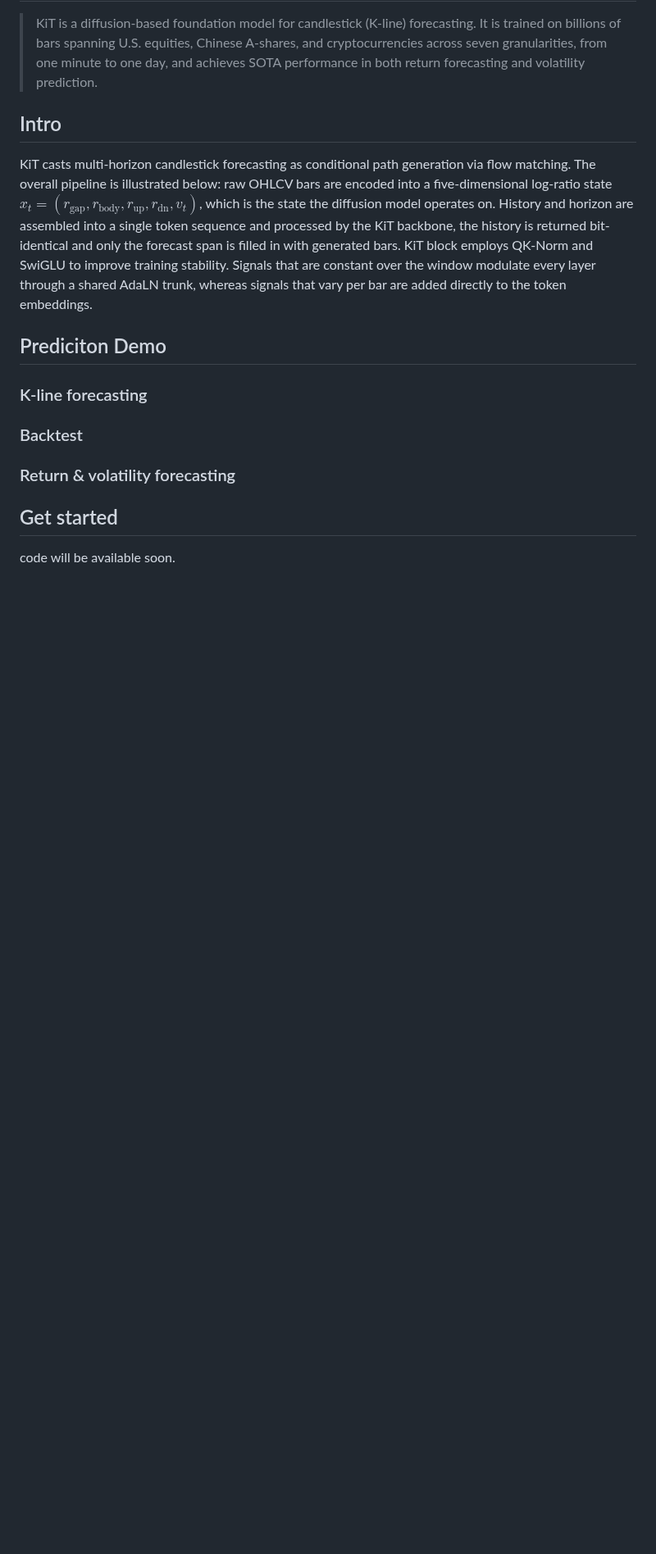
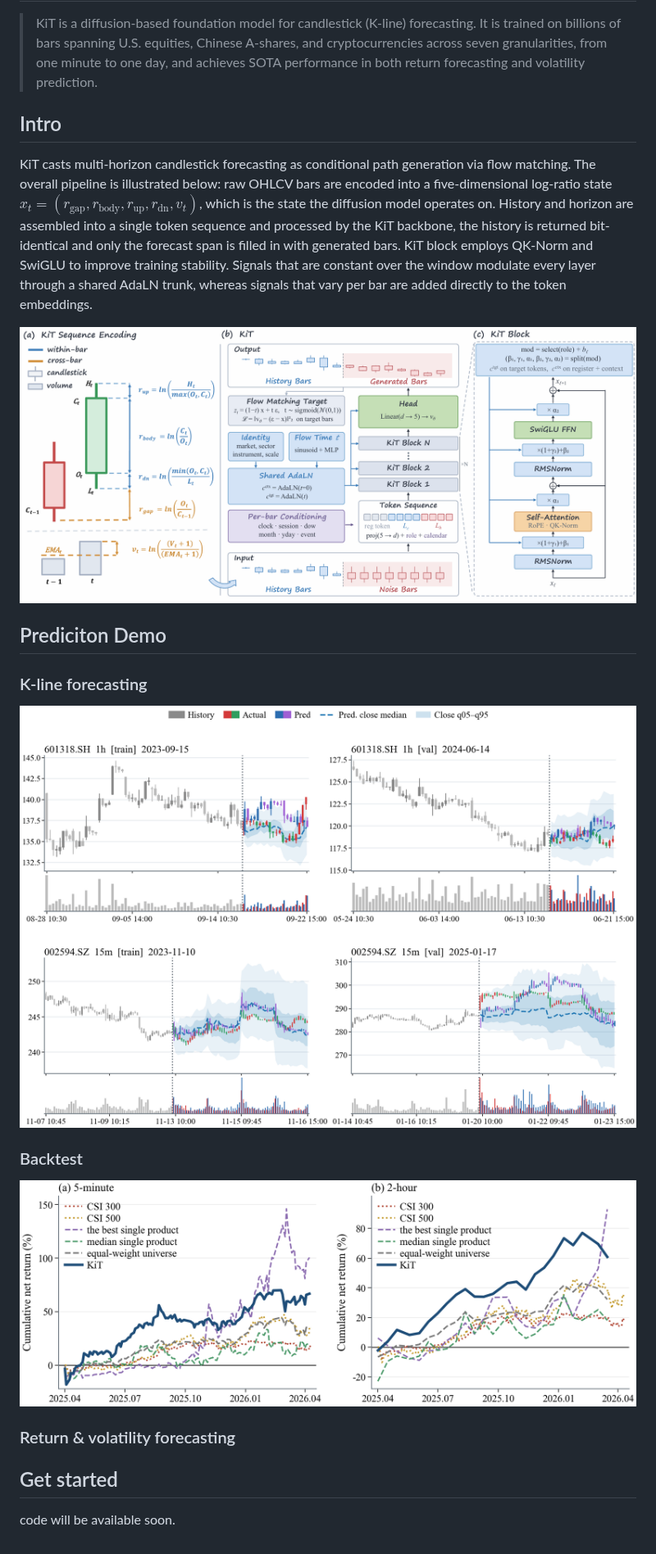
Before and after one commit to Luciferbobo/KiT, a Markdown page: README.md, the part around the change. Shown at 82% size. Drawn GitHub-style; pictures changed too: assets/backtest_two_scales.png (added), assets/forecast_cases_four.png (added), assets/main.png (added); blank space fills up the shorter version.

Commit message:
Add README figures

```diff
--- a/README.md
+++ b/README.md
@@ -8,11 +8,17 @@
 
 KiT casts multi-horizon candlestick forecasting as conditional path generation via flow matching. The overall pipeline is illustrated below: raw OHLCV bars are encoded into a five-dimensional log-ratio state $x_t=(r_{\mathrm{gap}}, r_{\mathrm{body}}, r_{\mathrm{up}}, r_{\mathrm{dn}}, v_t)$, which is the state the diffusion model operates on. History and horizon are assembled into a single token sequence and processed by the KiT backbone, the history is returned bit-identical and only the forecast span is filled in with generated bars. KiT block employs QK-Norm and SwiGLU to improve training stability. Signals that are constant over the window modulate every layer through a shared AdaLN trunk, whereas signals that vary per bar are added directly to the token embeddings.
 
+![KiT architecture, sequence encoding, and KiT block](assets/main.png)
+
 ## Prediciton Demo
 
 ### K-line forecasting
 
+![K-line forecasting examples](assets/forecast_cases_four.png)
+
 ### Backtest
+
+![Backtest results at 5-minute and 2-hour scales](assets/backtest_two_scales.png)
 
 ### Return & volatility forecasting
 
```
